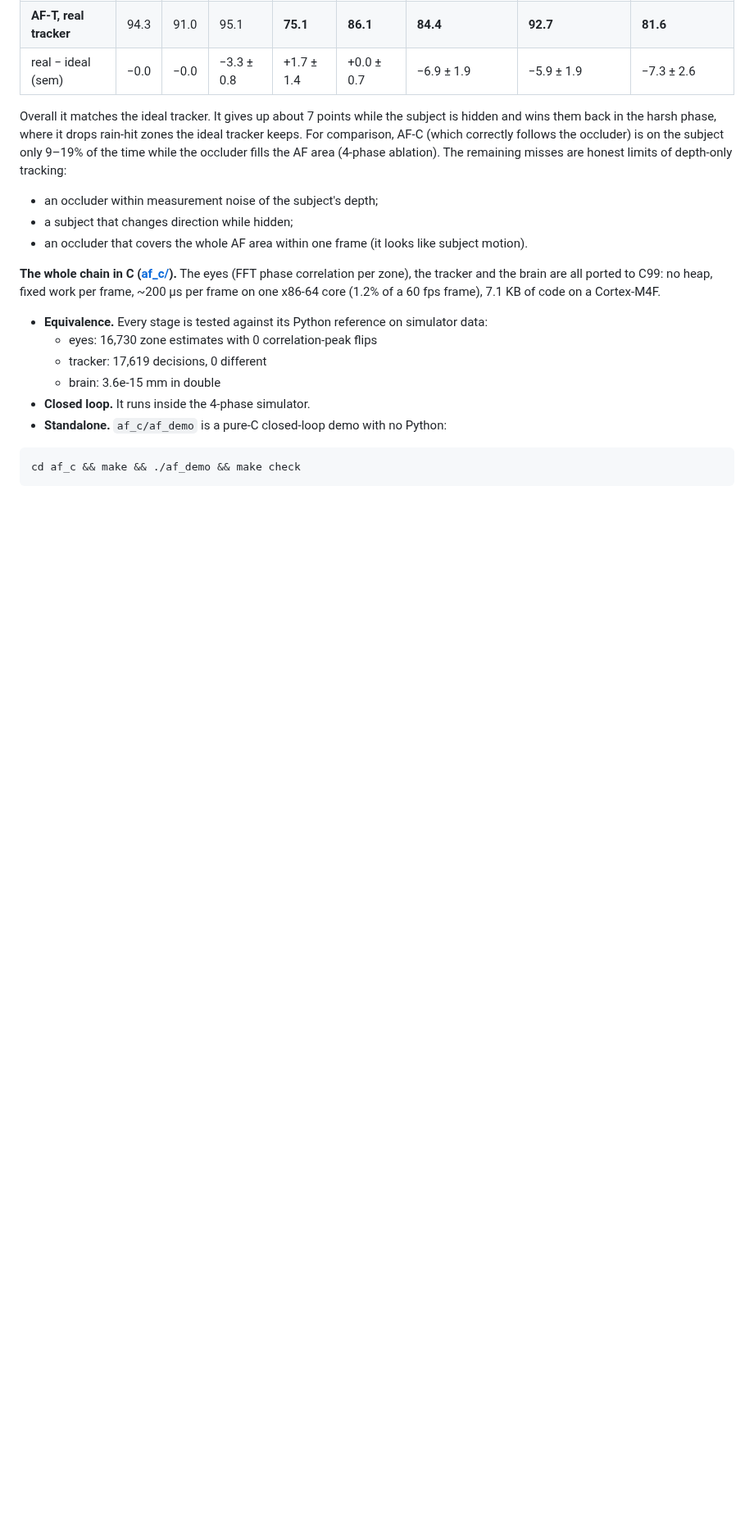
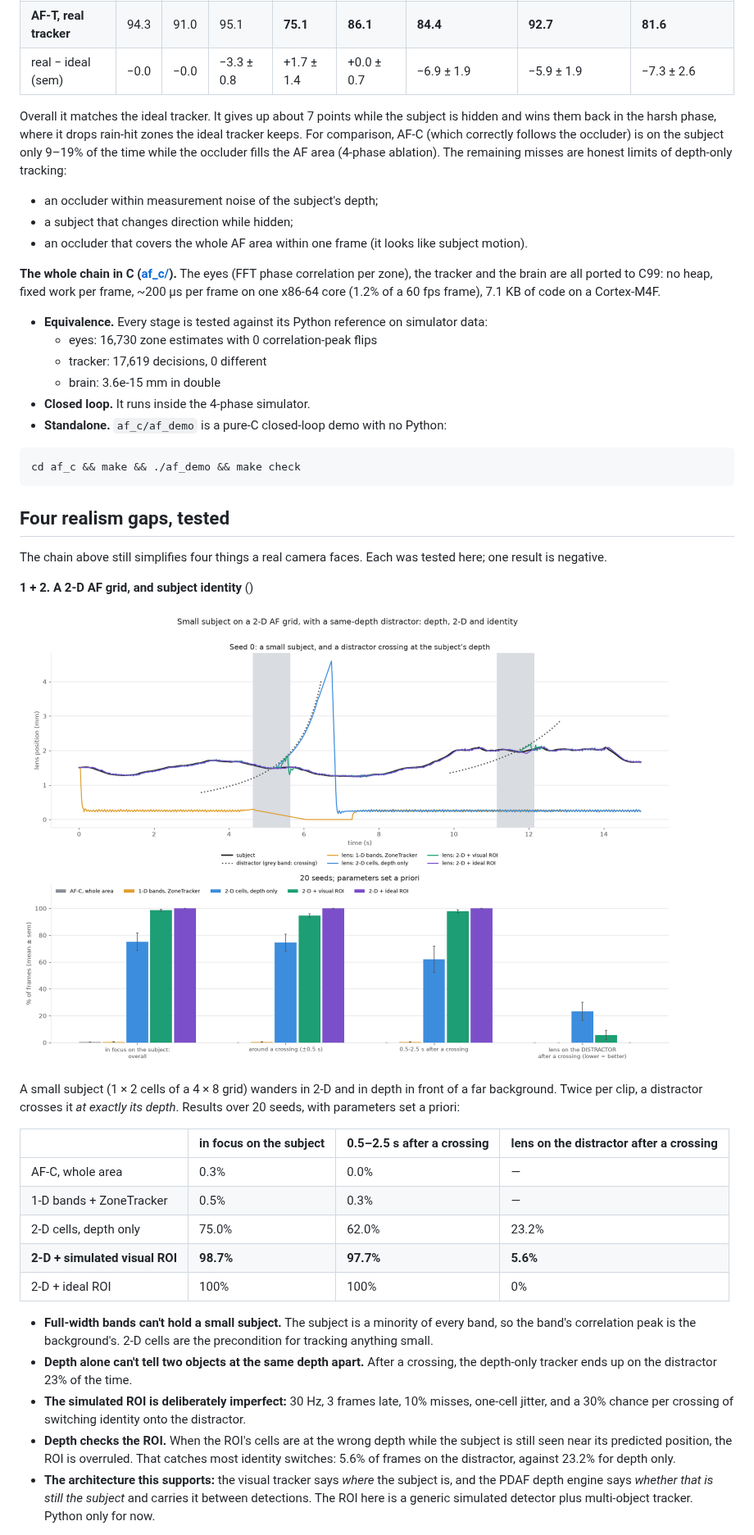
Before and after one commit to Konamill-bot/x2d-pdaf-sim, a Markdown page: README.md, the part around one of its changes. Shown at 82% size. GitHub-like rendering; pictures changed too: out/2d_identity.png (added); blank space fills up the shorter version.

````diff
--- a/README.md
+++ b/README.md
@@ -349,3 +349,39 @@ frame on one x86-64 core (1.2% of a 60 fps frame), 7.1 KB of code on a Cortex-M4
 cd af_c && make && ./af_demo && make check
 ```
 
+## Four realism gaps, tested
+
+The chain above still simplifies four things a real camera faces. Each was tested here; one
+result is negative.
+
+**1 + 2. A 2-D AF grid, and subject identity** ()
+
+![2-D grid and identity](out/2d_identity.png)
+
+A small subject (1 × 2 cells of a 4 × 8 grid) wanders in 2-D and in depth in front of a far
+background. Twice per clip, a distractor crosses it *at exactly its depth*. Results over 20
+seeds, with parameters set a priori:
+
+| | in focus on the subject | 0.5–2.5 s after a crossing | lens on the distractor after a crossing |
+|---|---|---|---|
+| AF-C, whole area | 0.3% | 0.0% | — |
+| 1-D bands + ZoneTracker | 0.5% | 0.3% | — |
+| 2-D cells, depth only | 75.0% | 62.0% | 23.2% |
+| **2-D + simulated visual ROI** | **98.7%** | **97.7%** | **5.6%** |
+| 2-D + ideal ROI | 100% | 100% | 0% |
+
+- **Full-width bands can't hold a small subject.** The subject is a minority of every band,
+  so the band's correlation peak is the background's. 2-D cells are the precondition for
+  tracking anything small.
+- **Depth alone can't tell two objects at the same depth apart.** After a crossing, the
+  depth-only tracker ends up on the distractor 23% of the time.
+- **The simulated ROI is deliberately imperfect:** 30 Hz, 3 frames late, 10% misses,
+  one-cell jitter, and a 30% chance per crossing of switching identity onto the distractor.
+- **Depth checks the ROI.** When the ROI's cells are at the wrong depth while the subject is
+  still seen near its predicted position, the ROI is overruled. That catches most identity
+  switches: 5.6% of frames on the distractor, against 23.2% for depth only.
+- **The architecture this supports:** the visual tracker says *where* the subject is, and the
+  PDAF depth engine says *whether that is still the subject* and carries it between
+  detections. The ROI here is a generic simulated detector plus multi-object tracker. Python
+  only for now.
+
````
Also changed, not shown: other parts of README.md (+44 -0 lines), out/realism_gaps.png (added), 9 other files.
